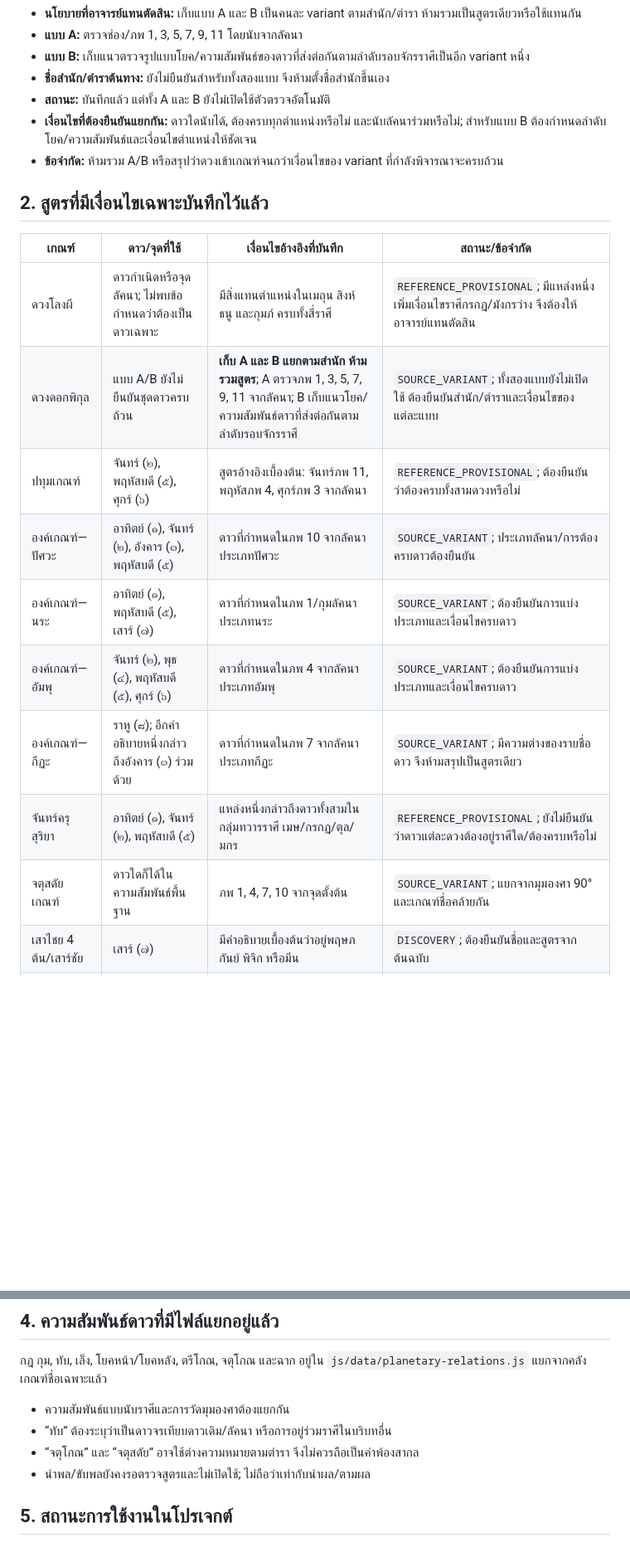
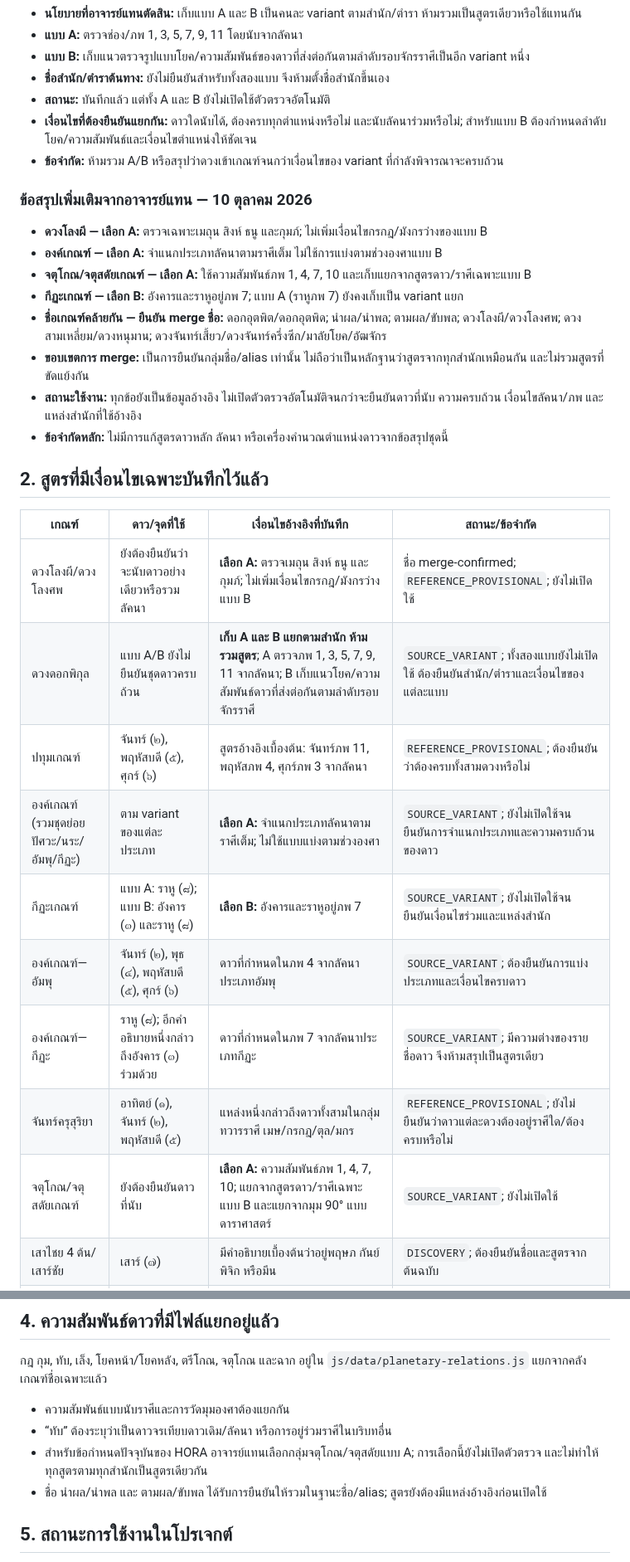
Before and after one commit to tancorp-web/Learn, a Markdown page: docs/THAI_SPECIAL_ASTROLOGY_CRITERIA.md, 2 parts joined by grey strips. Shown at 83% size. GitHub-like rendering; blank space fills up the shorter version.

Commit message:
Document advisor decisions for special criteria variants and names

```diff
--- a/docs/THAI_SPECIAL_ASTROLOGY_CRITERIA.md
+++ b/docs/THAI_SPECIAL_ASTROLOGY_CRITERIA.md
@@ -28,19 +28,30 @@
 - **เงื่อนไขที่ต้องยืนยันแยกกัน:** ดาวใดนับได้, ต้องครบทุกตำแหน่งหรือไม่ และนับลัคนาร่วมหรือไม่; สำหรับแบบ B ต้องกำหนดลำดับโยค/ความสัมพันธ์และเงื่อนไขตำแหน่งให้ชัดเจน
 - **ข้อจำกัด:** ห้ามรวม A/B หรือสรุปว่าดวงเข้าเกณฑ์จนกว่าเงื่อนไขของ variant ที่กำลังพิจารณาจะครบถ้วน
 
+### ข้อสรุปเพิ่มเติมจากอาจารย์แทน — 10 ตุลาคม 2026
+
+- **ดวงโลงผี — เลือก A:** ตรวจเฉพาะเมถุน สิงห์ ธนู และกุมภ์; ไม่เพิ่มเงื่อนไขกรกฎ/มังกรว่างของแบบ B
+- **องค์เกณฑ์ — เลือก A:** จำแนกประเภทลัคนาตามราศีเต็ม ไม่ใช้การแบ่งตามช่วงองศาแบบ B
+- **จตุโกณ/จตุสดัยเกณฑ์ — เลือก A:** ใช้ความสัมพันธ์ภพ 1, 4, 7, 10 และเก็บแยกจากสูตรดาว/ราศีเฉพาะแบบ B
+- **กีฏะเกณฑ์ — เลือก B:** อังคารและราหูอยู่ภพ 7; แบบ A (ราหูภพ 7) ยังคงเก็บเป็น variant แยก
+- **ชื่อเกณฑ์คล้ายกัน — ยืนยัน merge ชื่อ:** ดอกอุตพิต/ดอกอุตพิด; นำผล/นำพล; ตามผล/ขับพล; ดวงโลงผี/ดวงโลงศพ; ดวงสามเหลี่ยม/ดวงหนุมาน; ดวงจันทร์เสี้ยว/ดวงจันทร์ครึ่งซีก/มาลัยโยค/อัฒจักร
+- **ขอบเขตการ merge:** เป็นการยืนยันกลุ่มชื่อ/alias เท่านั้น ไม่ถือว่าเป็นหลักฐานว่าสูตรจากทุกสำนักเหมือนกัน และไม่รวมสูตรที่ขัดแย้งกัน
+- **สถานะใช้งาน:** ทุกข้อยังเป็นข้อมูลอ้างอิง ไม่เปิดตัวตรวจอัตโนมัติจนกว่าจะยืนยันดาวที่นับ ความครบถ้วน เงื่อนไขลัคนา/ภพ และแหล่งสำนักที่ใช้อ้างอิง
+- **ข้อจำกัดหลัก:** ไม่มีการแก้สูตรดาวหลัก ลัคนา หรือเครื่องคำนวณตำแหน่งดาวจากข้อสรุปชุดนี้
+
 ## 2. สูตรที่มีเงื่อนไขเฉพาะบันทึกไว้แล้ว
 
 | เกณฑ์ | ดาว/จุดที่ใช้ | เงื่อนไขอ้างอิงที่บันทึก | สถานะ/ข้อจำกัด |
 |---|---|---|---|
-| ดวงโลงผี | ดาวกำเนิดหรือจุดลัคนา; ไม่พบข้อกำหนดว่าต้องเป็นดาวเฉพาะ | มีสิ่งแทนตำแหน่งในเมถุน สิงห์ ธนู และกุมภ์ ครบทั้งสี่ราศี | `REFERENCE_PROVISIONAL`; มีแหล่งหนึ่งเพิ่มเงื่อนไขราศีกรกฎ/มังกรว่าง จึงต้องให้อาจารย์แทนตัดสิน |
+| ดวงโลงผี/ดวงโลงศพ | ยังต้องยืนยันว่าจะนับดาวอย่างเดียวหรือรวมลัคนา | **เลือก A:** ตรวจเมถุน สิงห์ ธนู และกุมภ์; ไม่เพิ่มเงื่อนไขกรกฎ/มังกรว่างแบบ B | ชื่อ merge-confirmed; `REFERENCE_PROVISIONAL`; ยังไม่เปิดใช้ |
 | ดวงดอกพิกุล | แบบ A/B ยังไม่ยืนยันชุดดาวครบถ้วน | **เก็บ A และ B แยกตามสำนัก ห้ามรวมสูตร**; A ตรวจภพ 1, 3, 5, 7, 9, 11 จากลัคนา; B เก็บแนวโยค/ความสัมพันธ์ดาวที่ส่งต่อกันตามลำดับรอบจักรราศี | `SOURCE_VARIANT`; ทั้งสองแบบยังไม่เปิดใช้ ต้องยืนยันสำนัก/ตำราและเงื่อนไขของแต่ละแบบ |
 | ปทุมเกณฑ์ | จันทร์ (๒), พฤหัสบดี (๕), ศุกร์ (๖) | สูตรอ้างอิงเบื้องต้น: จันทร์ภพ 11, พฤหัสภพ 4, ศุกร์ภพ 3 จากลัคนา | `REFERENCE_PROVISIONAL`; ต้องยืนยันว่าต้องครบทั้งสามดวงหรือไม่ |
-| องค์เกณฑ์—ปัศวะ | อาทิตย์ (๑), จันทร์ (๒), อังคาร (๓), พฤหัสบดี (๕) | ดาวที่กำหนดในภพ 10 จากลัคนาประเภทปัศวะ | `SOURCE_VARIANT`; ประเภทลัคนา/การต้องครบดาวต้องยืนยัน |
-| องค์เกณฑ์—นระ | อาทิตย์ (๑), พฤหัสบดี (๕), เสาร์ (๗) | ดาวที่กำหนดในภพ 1/กุมลัคนาประเภทนระ | `SOURCE_VARIANT`; ต้องยืนยันการแบ่งประเภทและเงื่อนไขครบดาว |
+| องค์เกณฑ์ (รวมชุดย่อยปัศวะ/นระ/อัมพุ/กีฏะ) | ตาม variant ของแต่ละประเภท | **เลือก A:** จำแนกประเภทลัคนาตามราศีเต็ม; ไม่ใช้แบบแบ่งตามช่วงองศา | `SOURCE_VARIANT`; ยังไม่เปิดใช้จนยืนยันการจำแนกประเภทและความครบถ้วนของดาว |
+| กีฏะเกณฑ์ | แบบ A: ราหู (๘); แบบ B: อังคาร (๓) และราหู (๘) | **เลือก B:** อังคารและราหูอยู่ภพ 7 | `SOURCE_VARIANT`; ยังไม่เปิดใช้จนยืนยันเงื่อนไขร่วมและแหล่งสำนัก |
 | องค์เกณฑ์—อัมพุ | จันทร์ (๒), พุธ (๔), พฤหัสบดี (๕), ศุกร์ (๖) | ดาวที่กำหนดในภพ 4 จากลัคนาประเภทอัมพุ | `SOURCE_VARIANT`; ต้องยืนยันการแบ่งประเภทและเงื่อนไขครบดาว |
 | องค์เกณฑ์—กีฏะ | ราหู (๘); อีกคำอธิบายหนึ่งกล่าวถึงอังคาร (๓) ร่วมด้วย | ดาวที่กำหนดในภพ 7 จากลัคนาประเภทกีฏะ | `SOURCE_VARIANT`; มีความต่างของรายชื่อดาว จึงห้ามสรุปเป็นสูตรเดียว |
 | จันทร์ครุสุริยา | อาทิตย์ (๑), จันทร์ (๒), พฤหัสบดี (๕) | แหล่งหนึ่งกล่าวถึงดาวทั้งสามในกลุ่มทวารราศี เมษ/กรกฎ/ตุล/มกร | `REFERENCE_PROVISIONAL`; ยังไม่ยืนยันว่าดาวแต่ละดวงต้องอยู่ราศีใด/ต้องครบหรือไม่ |
-| จตุสดัยเกณฑ์ | ดาวใดก็ได้ในความสัมพันธ์พื้นฐาน | ภพ 1, 4, 7, 10 จากจุดตั้งต้น | `SOURCE_VARIANT`; แยกจากมุมองศา 90° และเกณฑ์ชื่อคล้ายกัน |
+| จตุโกณ/จตุสดัยเกณฑ์ | ยังต้องยืนยันดาวที่นับ | **เลือก A:** ความสัมพันธ์ภพ 1, 4, 7, 10; แยกจากสูตรดาว/ราศีเฉพาะแบบ B และแยกจากมุม 90° แบบดาราศาสตร์ | `SOURCE_VARIANT`; ยังไม่เปิดใช้ |
 | เสาไชย 4 ต้น/เสาร์ชัย | เสาร์ (๗) | มีคำอธิบายเบื้องต้นว่าอยู่พฤษภ กันย์ พิจิก หรือมีน | `DISCOVERY`; ต้องยืนยันชื่อและสูตรจากต้นฉบับ |
 | พฤฒิเกณฑ์ | อาทิตย์ (๑) | มีคำอธิบายเบื้องต้นว่าอยู่เมษ สิงห์ หรือธนู | `DISCOVERY`; ยังไม่ยืนยันตำราต้นฉบับ |
 | ปรักเกณฑ์ | อังคาร (๓) | มีคำอธิบายเบื้องต้นว่าอยู่พฤษภ กันย์ หรือมกร | `DISCOVERY`; ยังไม่ยืนยันตำราต้นฉบับ |
@@ -92,8 +103,8 @@
 
 - ความสัมพันธ์แบบนับราศีและการวัดมุมองศาต้องแยกกัน
 - “ทับ” ต้องระบุว่าเป็นดาวจรเทียบดาวเดิม/ลัคนา หรือการอยู่ร่วมราศีในบริบทอื่น
-- “จตุโกณ” และ “จตุสดัย” อาจใช้ต่างความหมายตามตำรา จึงไม่ควรถือเป็นคำพ้องสากล
-- นำพล/ขับพลยังคงรอตรวจสูตรและไม่เปิดใช้; ไม่ถือว่าเท่ากับนำผล/ตามผล
+- สำหรับข้อกำหนดปัจจุบันของ HORA อาจารย์แทนเลือกกลุ่มจตุโกณ/จตุสดัยแบบ A; การเลือกนี้ยังไม่เปิดตัวตรวจ และไม่ทำให้ทุกสูตรตามทุกสำนักเป็นสูตรเดียวกัน
+- ชื่อ นำผล/นำพล และ ตามผล/ขับพล ได้รับการยืนยันให้รวมในฐานะชื่อ/alias; สูตรยังต้องมีแหล่งอ้างอิงก่อนเปิดใช้
 
 ## 5. สถานะการใช้งานในโปรเจกต์
 
```
Also changed, not shown: other parts of docs/THAI_SPECIAL_ASTROLOGY_CRITERIA.md (+6 -6 lines).
